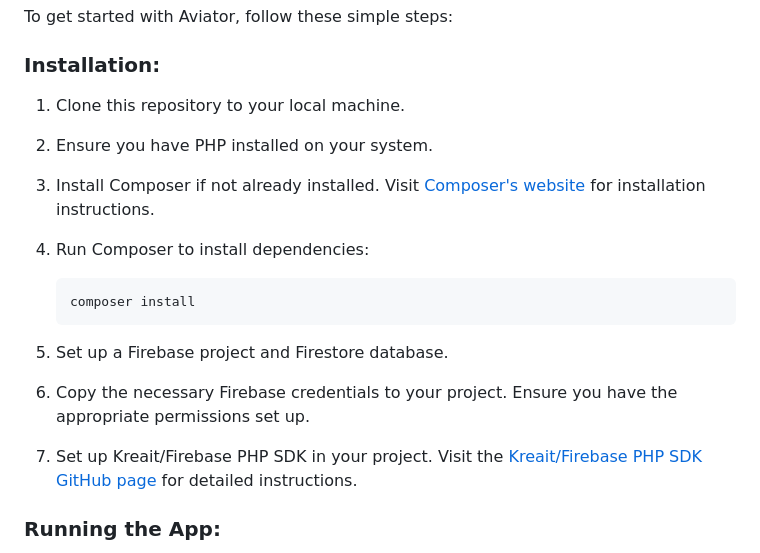
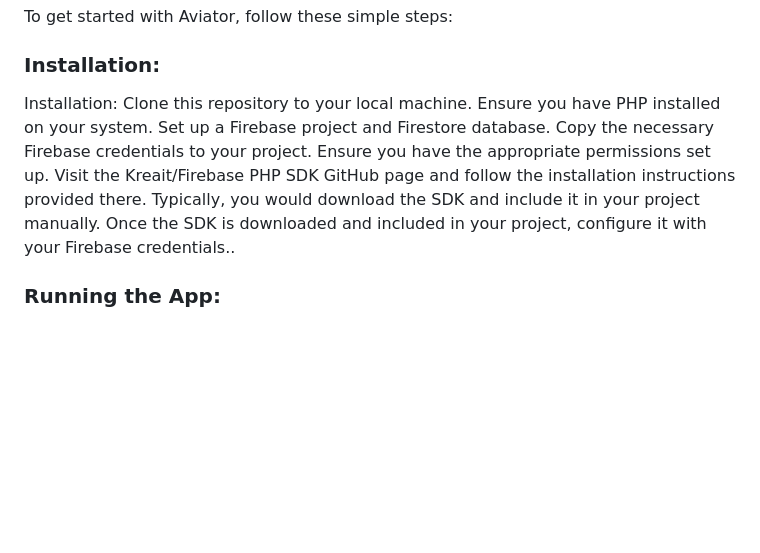
Before and after one commit to jadeja-mohitrajsinh/Aviator, a Markdown page: README.md, the part around the change. Rendered like a GitHub page; blank space fills up the shorter version.

````diff
--- a/README.md
+++ b/README.md
@@ -27,19 +27,13 @@ Aviator is designed to revolutionize the luxury private jets market by offering
 To get started with Aviator, follow these simple steps:
 
 ### Installation:
-
-1. Clone this repository to your local machine.
-2. Ensure you have PHP installed on your system.
-3. Install Composer if not already installed. Visit [Composer's website](https://getcomposer.org/) for installation instructions.
-4. Run Composer to install dependencies:
-
-   ```
-   composer install
-   ```
-
-5. Set up a Firebase project and Firestore database.
-6. Copy the necessary Firebase credentials to your project. Ensure you have the appropriate permissions set up.
-7. Set up Kreait/Firebase PHP SDK in your project. Visit the [Kreait/Firebase PHP SDK GitHub page](https://github.com/kreait/firebase-php) for detailed instructions.
+Installation:
+Clone this repository to your local machine.
+Ensure you have PHP installed on your system.
+Set up a Firebase project and Firestore database.
+Copy the necessary Firebase credentials to your project. Ensure you have the appropriate permissions set up.
+Visit the Kreait/Firebase PHP SDK GitHub page and follow the installation instructions provided there. Typically, you would download the SDK and include it in your project manually.
+Once the SDK is downloaded and included in your project, configure it with your Firebase credentials..
 
 ### Running the App:
 
````
